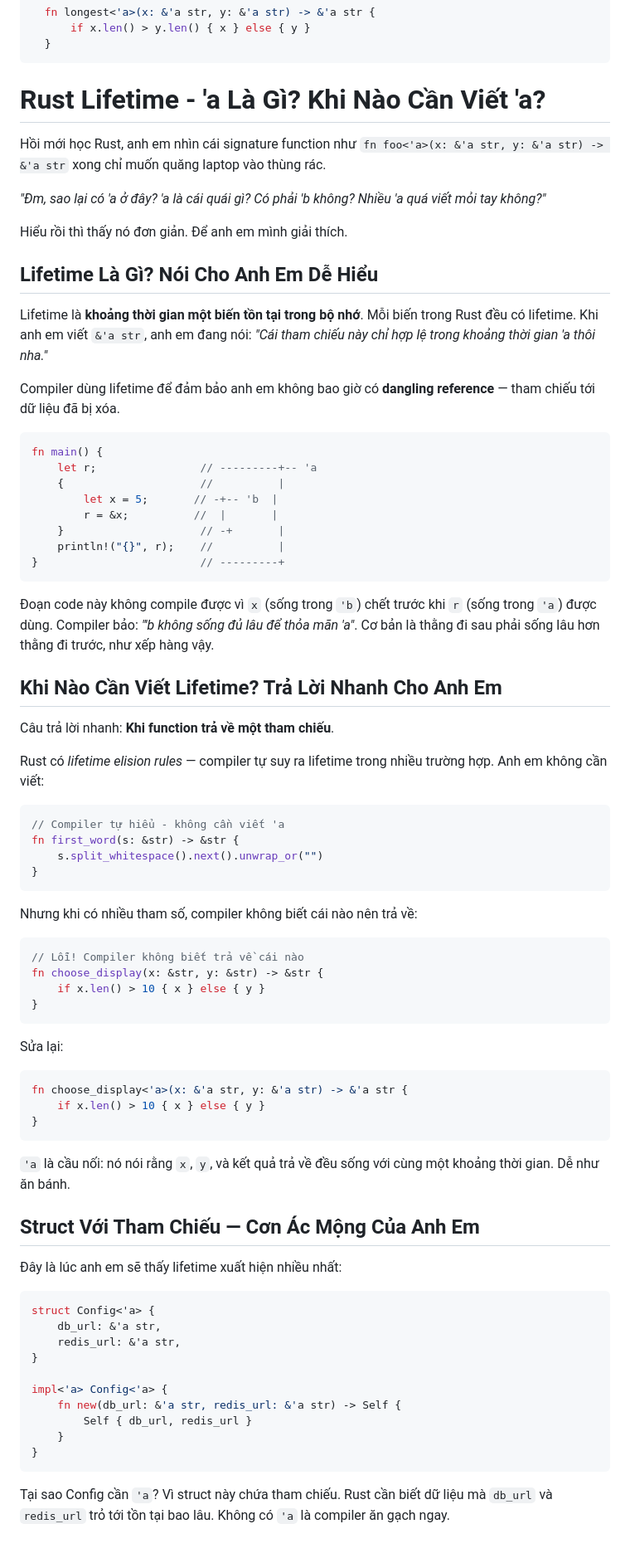
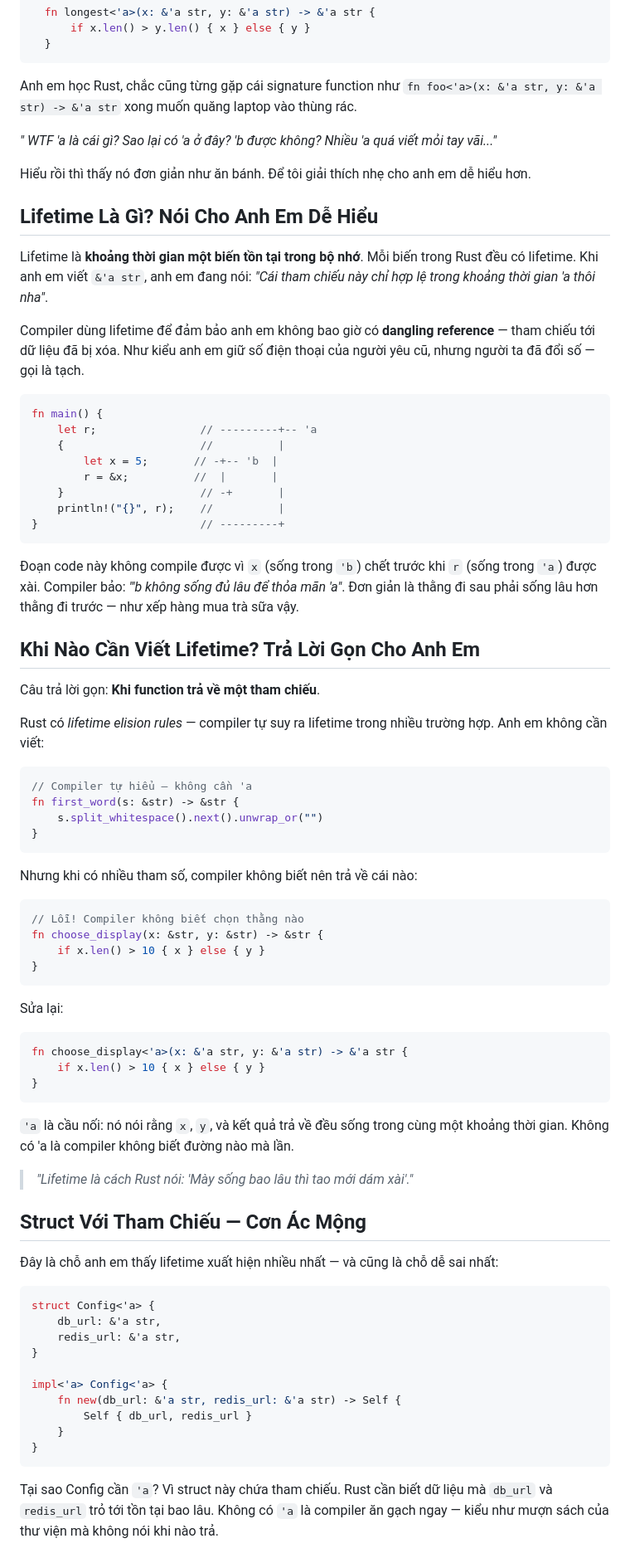
Before and after one commit to denislour/lektor, a Markdown page: posts/2026-05-10-rust-lifetime-guide.md, the part around one of its changes. Shown at 83% size. Rendered like a GitHub page.

Commit message:
docs: update posts content.

````diff
--- a/posts/2026-05-10-rust-lifetime-guide.md
+++ b/posts/2026-05-10-rust-lifetime-guide.md
@@ -20,19 +20,17 @@ thumbnailCode: |-
   }
 ---
 
-# Rust Lifetime - 'a Là Gì? Khi Nào Cần Viết 'a?
+Anh em học Rust, chắc cũng từng gặp cái signature function như `fn foo<'a>(x: &'a str, y: &'a str) -> &'a str` xong muốn quăng laptop vào thùng rác.
 
-Hồi mới học Rust, anh em nhìn cái signature function như `fn foo<'a>(x: &'a str, y: &'a str) -> &'a str` xong chỉ muốn quăng laptop vào thùng rác.
+*" WTF 'a là cái gì? Sao lại có 'a ở đây? 'b được không? Nhiều 'a quá viết mỏi tay vãi..."*
 
-*"Đm, sao lại có 'a ở đây? 'a là cái quái gì? Có phải 'b không? Nhiều 'a quá viết mỏi tay không?"*
-
-Hiểu rồi thì thấy nó đơn giản. Để anh em mình giải thích.
+Hiểu rồi thì thấy nó đơn giản như ăn bánh. Để tôi giải thích nhẹ cho anh em dễ hiểu hơn.
 
 ## Lifetime Là Gì? Nói Cho Anh Em Dễ Hiểu
 
-Lifetime là **khoảng thời gian một biến tồn tại trong bộ nhớ**. Mỗi biến trong Rust đều có lifetime. Khi anh em viết `&'a str`, anh em đang nói: *"Cái tham chiếu này chỉ hợp lệ trong khoảng thời gian 'a thôi nha."*
+Lifetime là **khoảng thời gian một biến tồn tại trong bộ nhớ**. Mỗi biến trong Rust đều có lifetime. Khi anh em viết `&'a str`, anh em đang nói: *"Cái tham chiếu này chỉ hợp lệ trong khoảng thời gian 'a thôi nha"*.
 
-Compiler dùng lifetime để đảm bảo anh em không bao giờ có **dangling reference** — tham chiếu tới dữ liệu đã bị xóa.
+Compiler dùng lifetime để đảm bảo anh em không bao giờ có **dangling reference** — tham chiếu tới dữ liệu đã bị xóa. Như kiểu anh em giữ số điện thoại của người yêu cũ, nhưng người ta đã đổi số — gọi là tạch.
 
 ```rust
 fn main() {
@@ -45,25 +43,25 @@ fn main() {
 }                         // ---------+
 ```
 
-Đoạn code này không compile được vì `x` (sống trong `'b`) chết trước khi `r` (sống trong `'a`) được dùng. Compiler bảo: *"'b không sống đủ lâu để thỏa mãn 'a"*. Cơ bản là thằng đi sau phải sống lâu hơn thằng đi trước, như xếp hàng vậy.
+Đoạn code này không compile được vì `x` (sống trong `'b`) chết trước khi `r` (sống trong `'a`) được xài. Compiler bảo: *"'b không sống đủ lâu để thỏa mãn 'a"*. Đơn giản là thằng đi sau phải sống lâu hơn thằng đi trước — như xếp hàng mua trà sữa vậy.
 
-## Khi Nào Cần Viết Lifetime? Trả Lời Nhanh Cho Anh Em
+## Khi Nào Cần Viết Lifetime? Trả Lời Gọn Cho Anh Em
 
-Câu trả lời nhanh: **Khi function trả về một tham chiếu**.
+Câu trả lời gọn: **Khi function trả về một tham chiếu**.
 
 Rust có *lifetime elision rules* — compiler tự suy ra lifetime trong nhiều trường hợp. Anh em không cần viết:
 
 ```rust
-// Compiler tự hiểu - không cần viết 'a
+// Compiler tự hiểu — không cần 'a
 fn first_word(s: &str) -> &str {
     s.split_whitespace().next().unwrap_or("")
 }
 ```
 
-Nhưng khi có nhiều tham số, compiler không biết cái nào nên trả về:
+Nhưng khi có nhiều tham số, compiler không biết nên trả về cái nào:
 
 ```rust
-// Lỗi! Compiler không biết trả về cái nào
+// Lỗi! Compiler không biết chọn thằng nào
 fn choose_display(x: &str, y: &str) -> &str {
     if x.len() > 10 { x } else { y }
 }
@@ -77,11 +75,13 @@ fn choose_display<'a>(x: &'a str, y: &'a str) -> &'a str {
 }
 ```
 
-`'a` là cầu nối: nó nói rằng `x`, `y`, và kết quả trả về đều sống với cùng một khoảng thời gian. Dễ như ăn bánh.
+`'a` là cầu nối: nó nói rằng `x`, `y`, và kết quả trả về đều sống trong cùng một khoảng thời gian. Không có 'a là compiler không biết đường nào mà lần.
 
-## Struct Với Tham Chiếu — Cơn Ác Mộng Của Anh Em
+> *"Lifetime là cách Rust nói: 'Mày sống bao lâu thì tao mới dám xài'."*
 
-Đây là lúc anh em sẽ thấy lifetime xuất hiện nhiều nhất:
+## Struct Với Tham Chiếu — Cơn Ác Mộng
+
+Đây là chỗ anh em thấy lifetime xuất hiện nhiều nhất — và cũng là chỗ dễ sai nhất:
 
 ```rust
 struct Config<'a> {
@@ -96,5 +96,5 @@ impl<'a> Config<'a> {
 }
 ```
 
-Tại sao Config cần `'a`? Vì struct này chứa tham chiếu. Rust cần biết dữ liệu mà `db_url` và `redis_url` trỏ tới tồn tại bao lâu. Không có `'a` là compiler ăn gạch ngay.
+Tại sao Config cần `'a`? Vì struct này chứa tham chiếu. Rust cần biết dữ liệu mà `db_url` và `redis_url` trỏ tới tồn tại bao lâu. Không có `'a` là compiler ăn gạch ngay — kiểu như mượn sách của thư viện mà không nói khi nào trả.
 
````
Also changed, not shown: other parts of posts/2026-05-10-rust-lifetime-guide.md (+15 -9 lines), posts/2026-05-11-python-async.md (+6 -8 lines).
